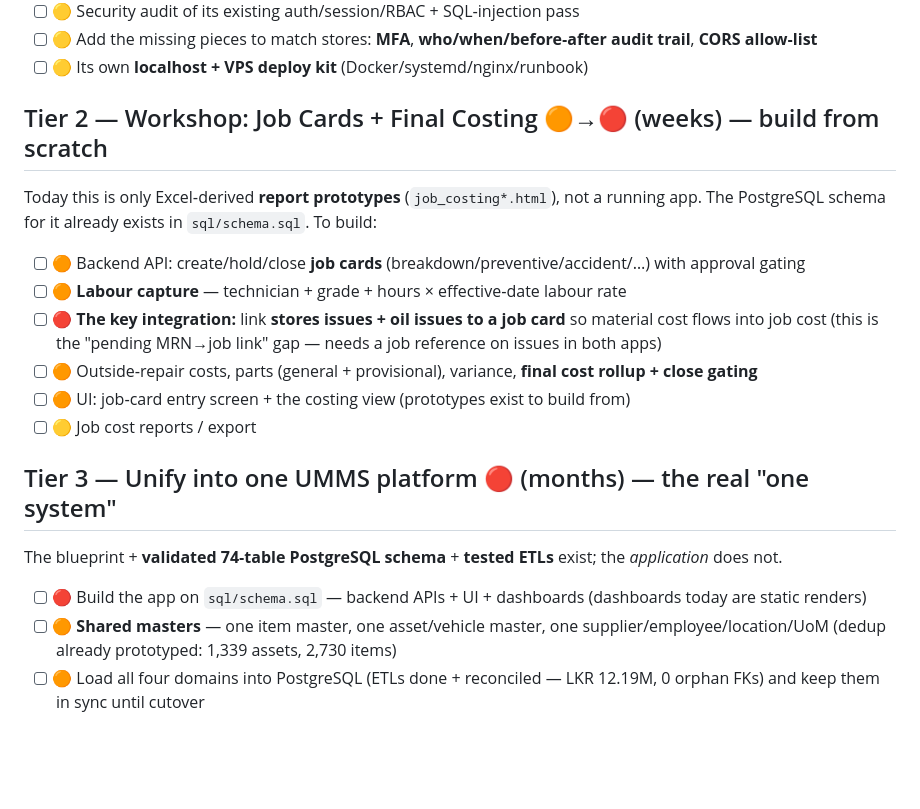
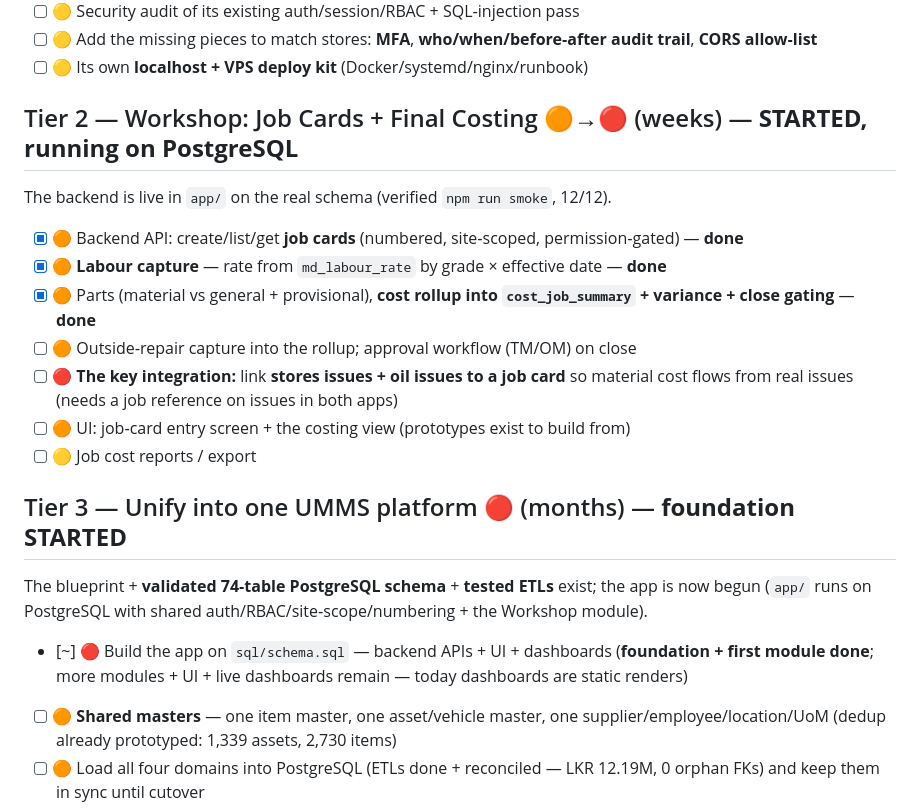
Before and after one commit to yohan114/Master-SAP, a Markdown page: BUILD_BACKLOG.md, the part around the change. Drawn GitHub-style; blank space fills up the shorter version.

Commit message:
docs: mark Tier 2 Workshop module started (running on PostgreSQL)
Co-Authored-By: Claude Opus 4.8 <noreply@anthropic.com>
Claude-Session: https://claude.ai/code/session_01XAZApRQ66w7w7uofaMNcGv

```diff
--- a/BUILD_BACKLOG.md
+++ b/BUILD_BACKLOG.md
@@ -25,19 +25,20 @@ stores‑style "add auth" port. What it needs:
 - [ ] 🟡 Add the missing pieces to match stores: **MFA**, **who/when/before‑after audit trail**, **CORS allow‑list**
 - [ ] 🟡 Its own **localhost + VPS deploy kit** (Docker/systemd/nginx/runbook)
 
-## Tier 2 — Workshop: Job Cards + Final Costing  🟠→🔴 (weeks) — build from scratch
-Today this is only Excel‑derived **report prototypes** (`job_costing*.html`), not a running app. The
-PostgreSQL schema for it already exists in `sql/schema.sql`. To build:
-- [ ] 🟠 Backend API: create/hold/close **job cards** (breakdown/preventive/accident/…) with approval gating
-- [ ] 🟠 **Labour capture** — technician + grade + hours × effective‑date labour rate
-- [ ] 🔴 **The key integration:** link **stores issues + oil issues to a job card** so material cost flows into job cost (this is the "pending MRN→job link" gap — needs a job reference on issues in both apps)
-- [ ] 🟠 Outside‑repair costs, parts (general + provisional), variance, **final cost rollup + close gating**
+## Tier 2 — Workshop: Job Cards + Final Costing  🟠→🔴 (weeks) — **STARTED, running on PostgreSQL**
+The backend is live in `app/` on the real schema (verified `npm run smoke`, 12/12).
+- [x] 🟠 Backend API: create/list/get **job cards** (numbered, site‑scoped, permission‑gated) — **done**
+- [x] 🟠 **Labour capture** — rate from `md_labour_rate` by grade × effective date — **done**
+- [x] 🟠 Parts (material vs general + provisional), **cost rollup into `cost_job_summary` + variance + close gating** — **done**
+- [ ] 🟠 Outside‑repair capture into the rollup; approval workflow (TM/OM) on close
+- [ ] 🔴 **The key integration:** link **stores issues + oil issues to a job card** so material cost flows from real issues (needs a job reference on issues in both apps)
 - [ ] 🟠 UI: job‑card entry screen + the costing view (prototypes exist to build from)
 - [ ] 🟡 Job cost reports / export
 
-## Tier 3 — Unify into one UMMS platform  🔴 (months) — the real "one system"
-The blueprint + **validated 74‑table PostgreSQL schema** + **tested ETLs** exist; the *application* does not.
-- [ ] 🔴 Build the app on `sql/schema.sql` — backend APIs + UI + dashboards (dashboards today are static renders)
+## Tier 3 — Unify into one UMMS platform  🔴 (months) — **foundation STARTED**
+The blueprint + **validated 74‑table PostgreSQL schema** + **tested ETLs** exist; the app is now begun
+(`app/` runs on PostgreSQL with shared auth/RBAC/site‑scope/numbering + the Workshop module).
+- [~] 🔴 Build the app on `sql/schema.sql` — backend APIs + UI + dashboards (**foundation + first module done**; more modules + UI + live dashboards remain — today dashboards are static renders)
 - [ ] 🟠 **Shared masters** — one item master, one asset/vehicle master, one supplier/employee/location/UoM (dedup already prototyped: 1,339 assets, 2,730 items)
 - [ ] 🟠 Load all four domains into PostgreSQL (ETLs done + reconciled — LKR 12.19M, 0 orphan FKs) and keep them in sync until cutover
 - [ ] 🟠 Cross‑module engine: single **stock ledger**, **MWAC valuation**, effective‑date pricing, approval workflows
```
